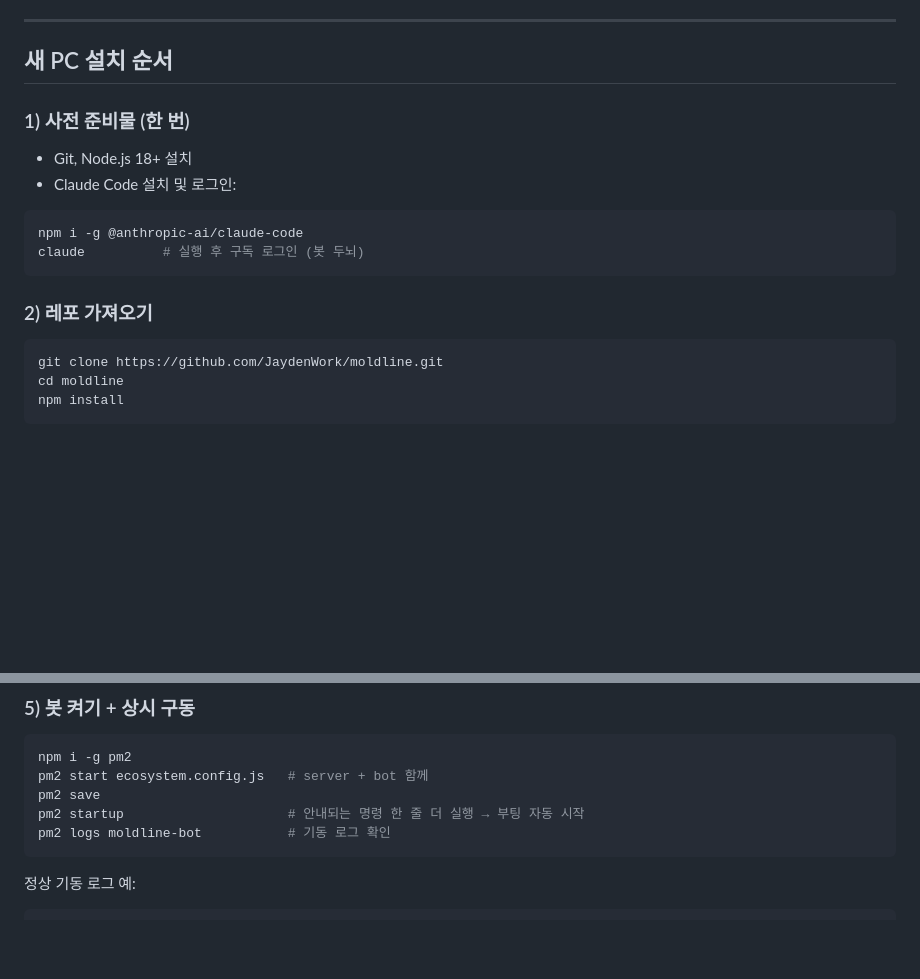
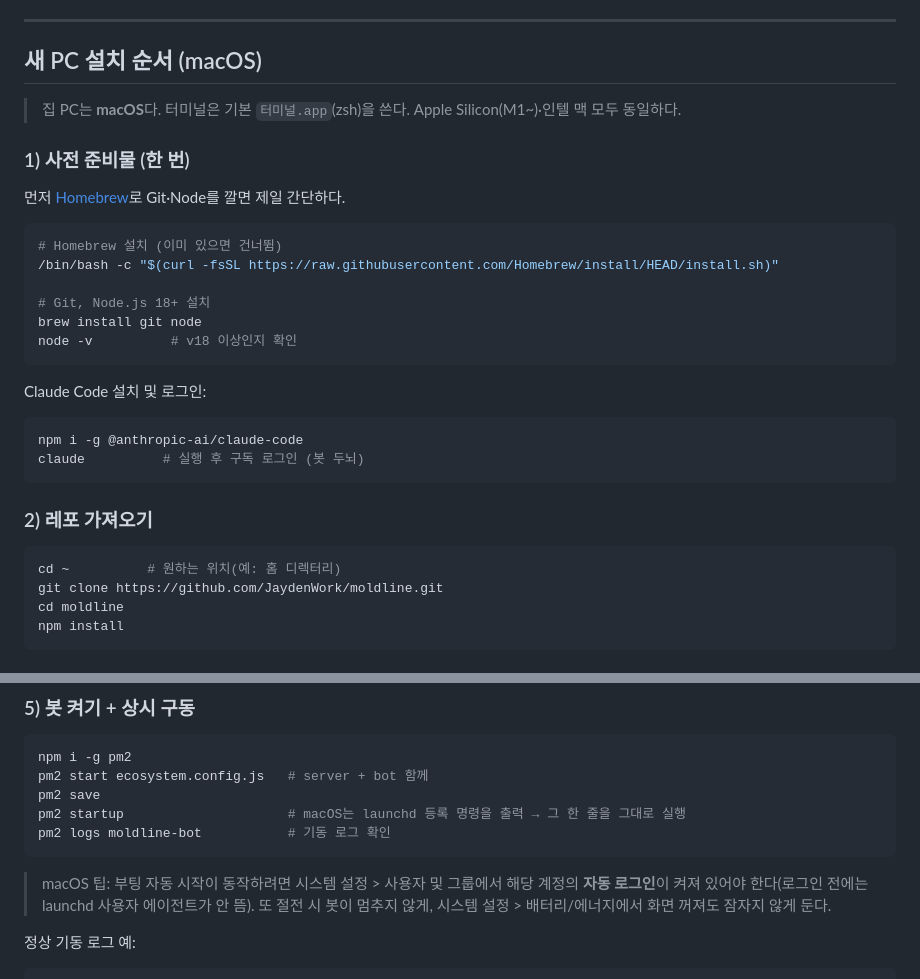
Before and after one commit to JaydenWork/moldline, a Markdown page: bot/MIGRATE.md, 2 parts joined by grey strips. Drawn GitHub-style; blank space fills up the shorter version.

Commit message:
bot: MIGRATE.md 새 PC 설치 순서를 macOS 기준으로 재작성
- Homebrew로 Git·Node 설치하는 단계 추가
- pm2 startup을 launchd 기준으로 안내, 자동 로그인·절전 방지 팁 추가
- clone 위치 안내(cd ~) 보강

Co-Authored-By: Claude Opus 4.8 <noreply@anthropic.com>

````diff
--- a/bot/MIGRATE.md
+++ b/bot/MIGRATE.md
@@ -21,12 +21,24 @@
 
 ---
 
-## 새 PC 설치 순서
+## 새 PC 설치 순서 (macOS)
+
+> 집 PC는 **macOS**다. 터미널은 기본 `터미널.app`(zsh)을 쓴다. Apple Silicon(M1~)·인텔 맥 모두 동일하다.
 
 ### 1) 사전 준비물 (한 번)
 
-- Git, Node.js 18+ 설치
-- Claude Code 설치 및 로그인:
+먼저 [Homebrew](https://brew.sh)로 Git·Node를 깔면 제일 간단하다.
+
+```bash
+# Homebrew 설치 (이미 있으면 건너뜀)
+/bin/bash -c "$(curl -fsSL https://raw.githubusercontent.com/Homebrew/install/HEAD/install.sh)"
+
+# Git, Node.js 18+ 설치
+brew install git node
+node -v          # v18 이상인지 확인
+```
+
+Claude Code 설치 및 로그인:
 
 ```bash
 npm i -g @anthropic-ai/claude-code
@@ -36,6 +48,7 @@ claude          # 실행 후 구독 로그인 (봇 두뇌)
 ### 2) 레포 가져오기
 
 ```bash
+cd ~          # 원하는 위치(예: 홈 디렉터리)
 git clone https://github.com/JaydenWork/moldline.git
 cd moldline
 npm install
@@ -78,9 +91,13 @@ git push origin main   # (변경 없으면 "Everything up-to-date" 가 떠야
 npm i -g pm2
 pm2 start ecosystem.config.js   # server + bot 함께
 pm2 save
-pm2 startup                     # 안내되는 명령 한 줄 더 실행 → 부팅 자동 시작
+pm2 startup                     # macOS는 launchd 등록 명령을 출력 → 그 한 줄을 그대로 실행
 pm2 logs moldline-bot           # 기동 로그 확인
 ```
+
+> macOS 팁: 부팅 자동 시작이 동작하려면 시스템 설정 > 사용자 및 그룹에서 해당 계정의
+> **자동 로그인**이 켜져 있어야 한다(로그인 전에는 launchd 사용자 에이전트가 안 뜸).
+> 또 절전 시 봇이 멈추지 않게, 시스템 설정 > 배터리/에너지에서 화면 꺼져도 잠자지 않게 둔다.
 
 정상 기동 로그 예:
 
````
